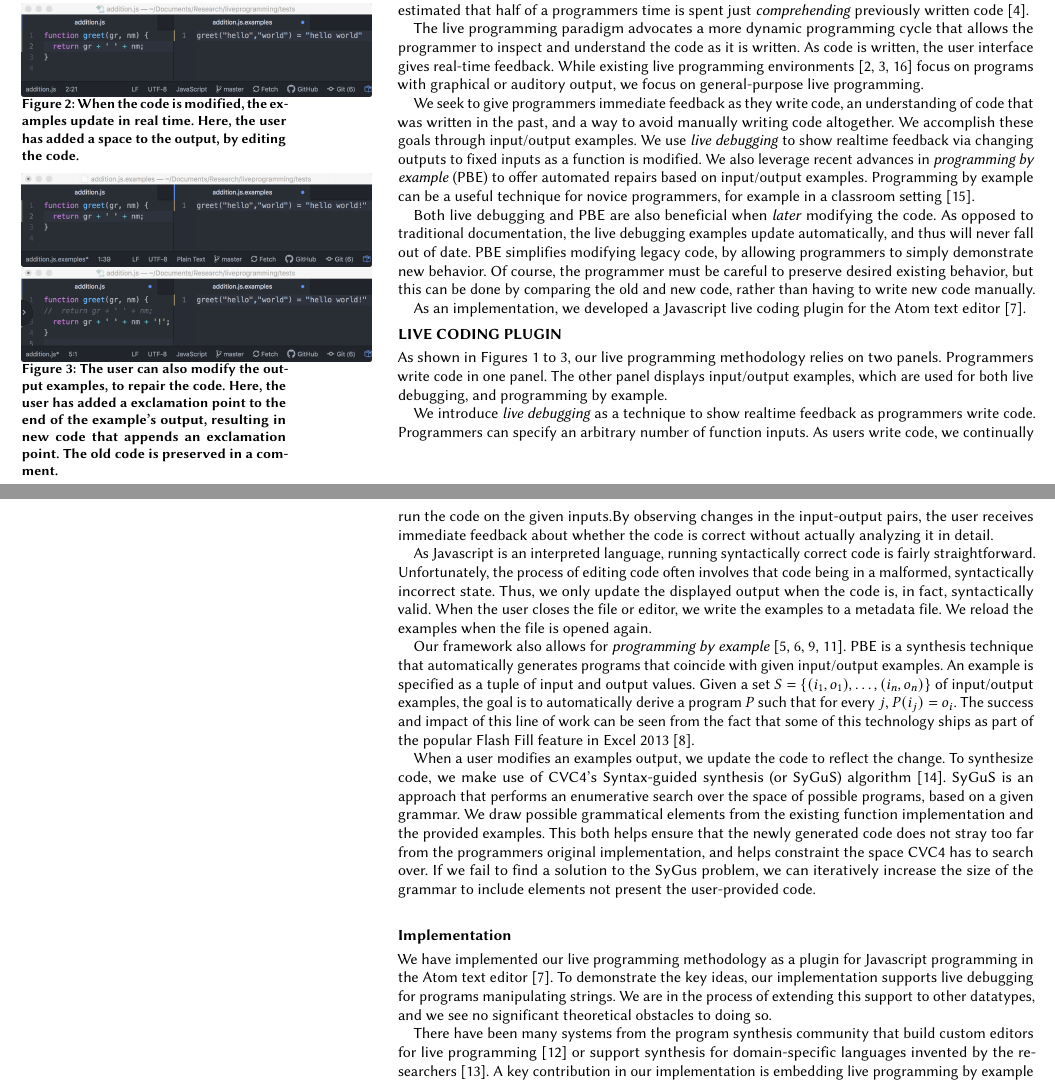
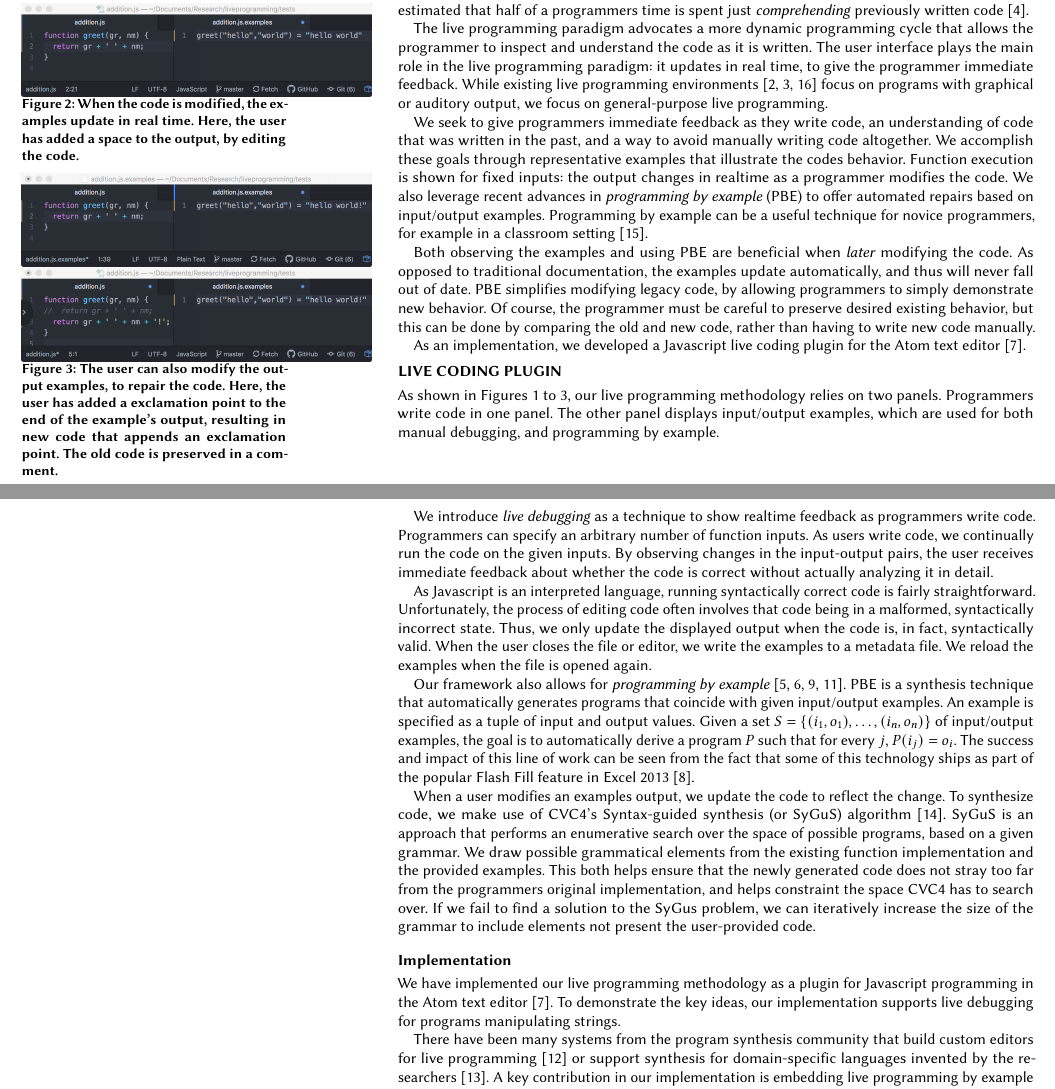
Before and after one commit to BillHallahan/CHILiveCoding, a LaTeX paper (extended_abstract/main.tex, which reads extended_abstract/design.tex, extended_abstract/intro.tex): two parts of pages 2 and 3 of 4, joined at a grey line, cut so that both start at the same text. Compiled offline with pdfLaTeX.

Commit message:
Changes based on feedback

```diff
--- a/extended_abstract/design.tex
+++ b/extended_abstract/design.tex
@@ -6,7 +6,7 @@ As shown in Figures~\ref{fig:init} to~\ref{fig:pbe}, our live programming method
 relies on two panels.
 Programmers write code in one panel.
 The other panel displays input/output examples,
-which are used for both live debugging,
+which are used for both manual debugging,
 and programming by example.
 % The other panel displays input/output pairs for each function,
 % which update in real time.
@@ -45,8 +45,6 @@ If we fail to find a solution to the SyGus problem, we can iteratively increase
 We have implemented our live programming methodology as a plugin
 for Javascript programming in the Atom text editor~\cite{Atom}.
 To demonstrate the key ideas, our implementation supports live debugging for programs manipulating strings.
-We are in the process of extending this support to other datatypes,
-and we see no significant theoretical obstacles to doing so.
 
 There have been many systems from the program synthesis community that build custom editors for live programming~\cite{Mayer} or support synthesis for domain-specific languages invented by the researchers~\cite{omar2018live}.
 A key contribution in our implementation is embedding live programming by example into a language (Javascript) and an editor (Atom) that has a large userbase.
--- a/extended_abstract/intro.tex
+++ b/extended_abstract/intro.tex
@@ -36,18 +36,18 @@ leaving the best resource for developers as the code itself~\cite{latoza2006main
 In fact, it is estimated that half of a programmers time
 is spent just \textit{comprehending} previously written code~\cite{corbi1989program}.
 
-The live programming paradigm advocates a more dynamic programming cycle that allows the programmer to inspect and understand the code as it is written. As code is written, the user interface gives real-time feedback.  While existing live programming environments~\cite{victor2012, chugh2016programmatic, brown2009interacting} focus on programs with graphical or auditory output, we focus on general-purpose live programming.
+The live programming paradigm advocates a more dynamic programming cycle that allows the programmer to inspect and understand the code as it is written. The user interface plays the main role in the live programming paradigm: it updates in real time, to give the programmer immediate feedback.  While existing live programming environments~\cite{victor2012, chugh2016programmatic, brown2009interacting} focus on programs with graphical or auditory output, we focus on general-purpose live programming.
 
 We seek to give programmers immediate feedback as they write code,
 an understanding of code that was written in the past,
 and a way to avoid manually writing code altogether.
-We accomplish these goals through input/output examples.
-We use \textit{live debugging} to show realtime feedback via changing outputs to fixed inputs as a function is modified.
+We accomplish these goals through representative examples that illustrate the codes behavior.
+Function execution is shown for fixed inputs: the output changes in realtime as a programmer modifies the code.
 We also leverage recent advances in \textit{programming by example} (PBE) to offer automated repairs based on input/output examples.
 Programming by example can be a useful technique for novice programmers, for example in a classroom setting~\cite{Suzuki2017}.
 
-Both live debugging and PBE are also beneficial when \textit{later} modifying the code.
-As opposed to traditional documentation, the live debugging examples update automatically, and thus will never fall out of date.
+Both observing the examples and using PBE are beneficial when \textit{later} modifying the code.
+As opposed to traditional documentation, the examples update automatically, and thus will never fall out of date.
 PBE simplifies modifying legacy code, by allowing programmers to simply demonstrate new behavior.
 Of course, the programmer must be careful to preserve desired existing behavior,
 but this can be done by comparing the old and new code,
```
Also changed, not shown: extended_abstract/design.tex (2 more changed lines).
